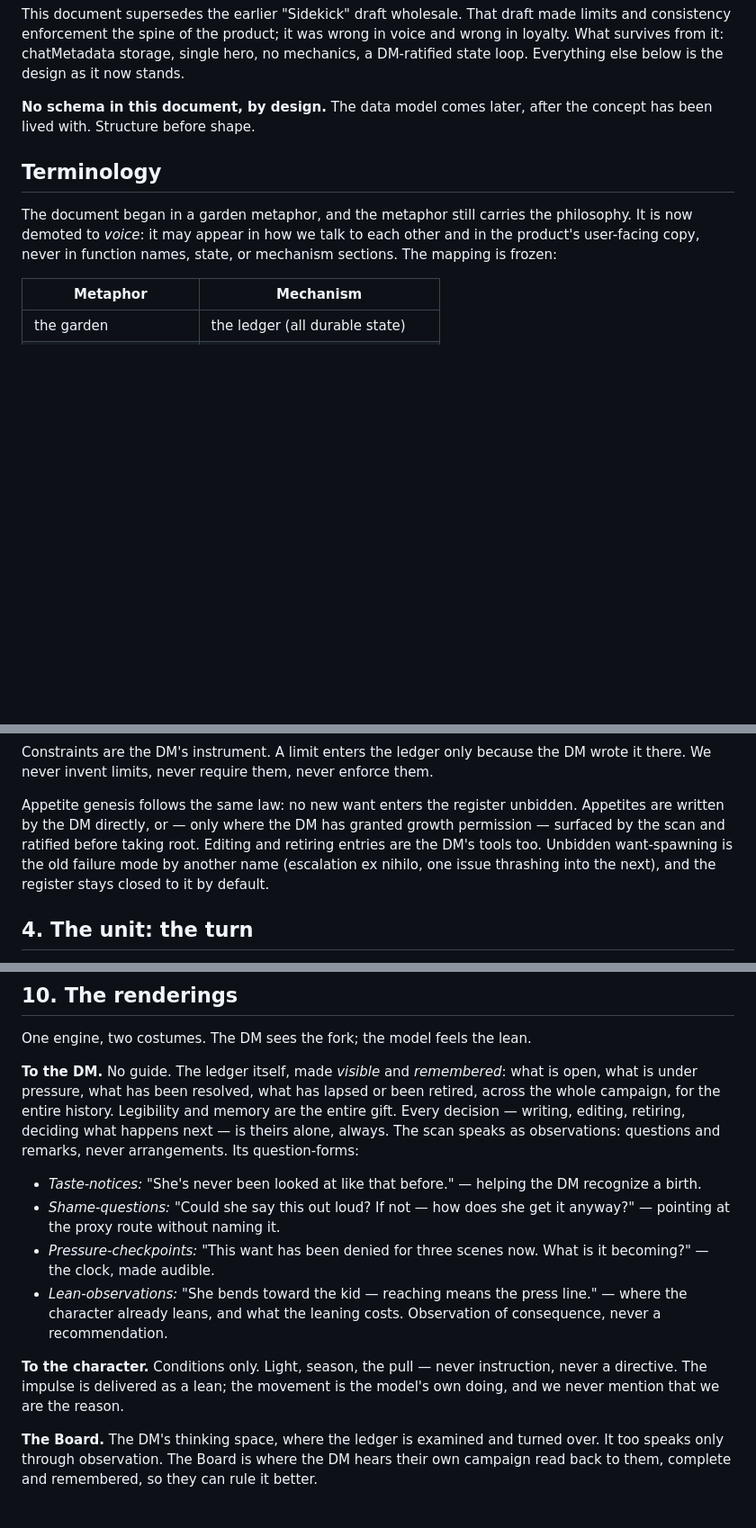
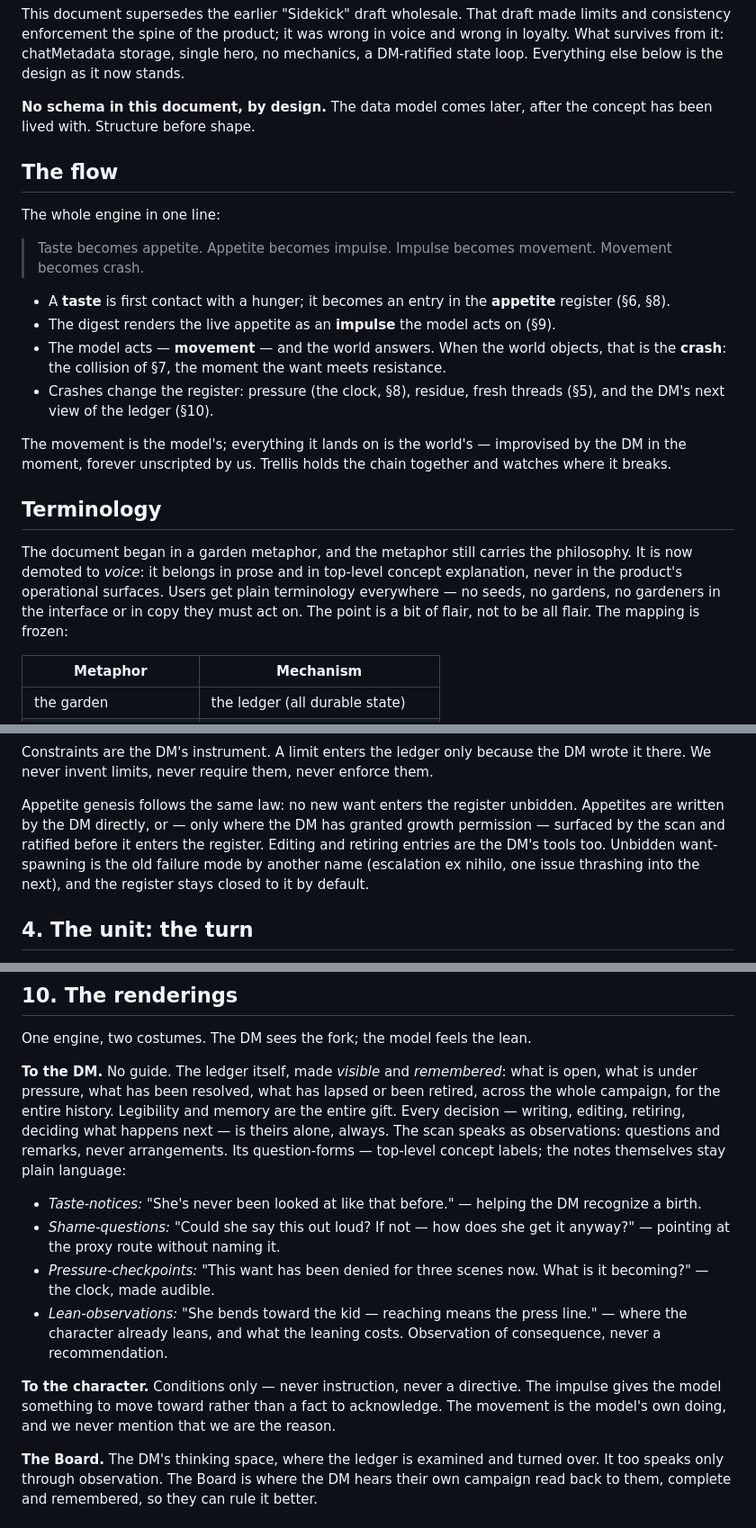
Before and after one commit to EvaL3n4/SillyTavern-Sidekick, a Markdown page: DESIGN.md, 3 parts joined by grey strips. Shown at 90% size. Rendered like a GitHub page; blank space fills up the shorter version.

Commit message:
Add the flow; restrict metaphor to prose and top-level concepts

```diff
--- a/DESIGN.md
+++ b/DESIGN.md
@@ -11,12 +11,32 @@ DM-ratified state loop. Everything else below is the design as it now stands.
 **No schema in this document, by design.** The data model comes later, after the concept
 has been lived with. Structure before shape.
 
+## The flow
+
+The whole engine in one line:
+
+> Taste becomes appetite. Appetite becomes impulse. Impulse becomes movement. Movement
+> becomes crash.
+
+- A **taste** is first contact with a hunger; it becomes an entry in the **appetite**
+  register (§6, §8).
+- The digest renders the live appetite as an **impulse** the model acts on (§9).
+- The model acts — **movement** — and the world answers. When the world objects, that is
+  the **crash**: the collision of §7, the moment the want meets resistance.
+- Crashes change the register: pressure (the clock, §8), residue, fresh threads (§5), and
+  the DM's next view of the ledger (§10).
+
+The movement is the model's; everything it lands on is the world's — improvised by the
+DM in the moment, forever unscripted by us. Trellis holds the chain together and
+watches where it breaks.
+
 ## Terminology
 
 The document began in a garden metaphor, and the metaphor still carries the philosophy.
-It is now demoted to *voice*: it may appear in how we talk to each other and in the
-product's user-facing copy, never in function names, state, or mechanism sections. The
-mapping is frozen:
+It is now demoted to *voice*: it belongs in prose and in top-level concept explanation,
+never in the product's operational surfaces. Users get plain terminology everywhere — no
+seeds, no gardens, no gardeners in the interface or in copy they must act on. The point
+is a bit of flair, not to be all flair. The mapping is frozen:
 
 | Metaphor | Mechanism |
 | --- | --- |
@@ -84,8 +104,9 @@ it there. We never invent limits, never require them, never enforce them.
 
 Appetite genesis follows the same law: no new want enters the register unbidden. Appetites
 are written by the DM directly, or — only where the DM has granted growth permission —
-surfaced by the scan and ratified before taking root. Editing and retiring entries are
-the DM's tools too. Unbidden want-spawning is the old failure mode by another name
+surfaced by the scan and ratified before it enters the register. Editing and retiring
+entries are the DM's tools too. Unbidden want-spawning is the old failure mode by
+another name
 (escalation ex nihilo, one issue thrashing into the next), and the register stays closed
 to it by default.
 
@@ -229,7 +250,8 @@ open, what is under pressure, what has been resolved, what has lapsed or been re
 across the whole campaign, for the entire history. Legibility and memory are the entire
 gift. Every decision — writing, editing, retiring, deciding what happens next — is
 theirs alone, always. The scan speaks as observations: questions and remarks, never
-arrangements. Its question-forms:
+arrangements. Its question-forms — top-level concept labels; the notes themselves stay
+plain language:
 
 - *Taste-notices:* "She's never been looked at like that before." — helping the DM
   recognize a birth.
@@ -241,9 +263,9 @@ arrangements. Its question-forms:
   the character already leans, and what the leaning costs. Observation of consequence,
   never a recommendation.
 
-**To the character.** Conditions only. Light, season, the pull — never instruction, never
-a directive. The impulse is delivered as a lean; the movement is the model's own doing,
-and we never mention that we are the reason.
+**To the character.** Conditions only — never instruction, never a directive. The impulse
+gives the model something to move toward rather than a fact to acknowledge. The
+movement is the model's own doing, and we never mention that we are the reason.
 
 **The Board.** The DM's thinking space, where the ledger is examined and turned over. It
 too speaks only through observation. The Board is where the DM hears their own campaign
```
Also changed, not shown: other parts of DESIGN.md (+1 -1 lines).
